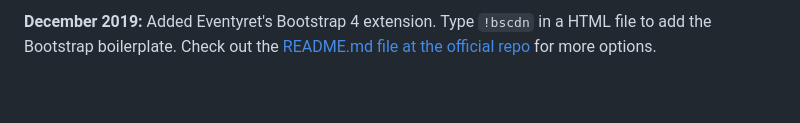
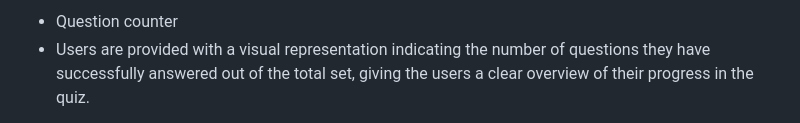
Before and after one commit to EVondrus/mushroom-quiz, a Markdown page: README.md, the part around the change printed below. Rendered like a GitHub page; blank space fills up the shorter version.

```diff
--- a/README.md
+++ b/README.md
@@ -70,3 +91,4 @@ We continually tweak and adjust this template to help give you the best experien
 
-**December 2019:** Added Eventyret's Bootstrap 4 extension. Type `!bscdn` in a HTML file to add the Bootstrap boilerplate. Check out the <a href="https://github.com/Eventyret/vscode-bcdn" target="_blank">README.md file at the official repo</a> for more options.
+- Question counter
+ - Users are provided with a visual representation indicating the number of questions they have successfully answered out of the total set, giving the users a clear overview of their progress in the quiz.
 
```
Also changed, not shown: other parts of README.md (+108 -55 lines).
